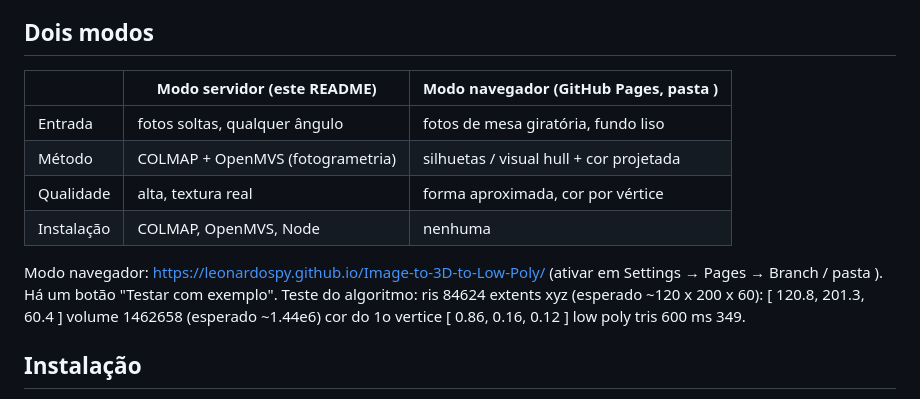
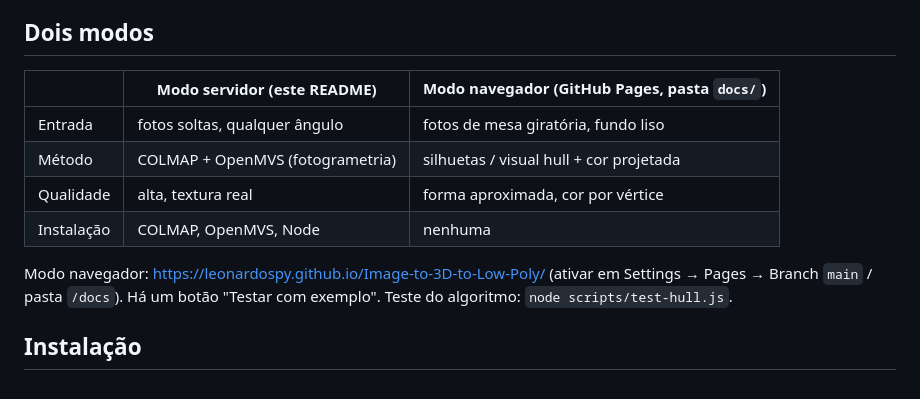
Before and after one commit to leonardospy/Image-to-3D-to-Low-Poly, a Markdown page: README.md, the part around the change. GitHub-like rendering.

Commit message:
Corrige README
Co-Authored-By: Claude Sonnet 5.5 <noreply@anthropic.com>

```diff
--- a/README.md
+++ b/README.md
@@ -15,16 +15,14 @@ Nenhum modelo de IA: só geometria multi-vista (SIFT, bundle adjustment, PatchMa
 
 ## Dois modos
 
-| | Modo servidor (este README) | Modo navegador (GitHub Pages, pasta ) |
+| | Modo servidor (este README) | Modo navegador (GitHub Pages, pasta `docs/`) |
 |---|---|---|
 | Entrada | fotos soltas, qualquer ângulo | fotos de mesa giratória, fundo liso |
 | Método | COLMAP + OpenMVS (fotogrametria) | silhuetas / visual hull + cor projetada |
 | Qualidade | alta, textura real | forma aproximada, cor por vértice |
 | Instalação | COLMAP, OpenMVS, Node | nenhuma |
 
-Modo navegador: https://leonardospy.github.io/Image-to-3D-to-Low-Poly/ (ativar em Settings → Pages → Branch  / pasta ). Há um botão "Testar com exemplo". Teste do algoritmo: 	ris 84624 extents xyz (esperado ~120 x 200 x 60): [ 120.8, 201.3, 60.4 ] volume 1462658 (esperado ~1.44e6)
-cor do 1o vertice [ 0.86, 0.16, 0.12 ]
-low poly tris 600 ms 349.
+Modo navegador: https://leonardospy.github.io/Image-to-3D-to-Low-Poly/ (ativar em Settings → Pages → Branch `main` / pasta `/docs`). Há um botão "Testar com exemplo". Teste do algoritmo: `node scripts/test-hull.js`.
 
 ## Instalação
 
```
